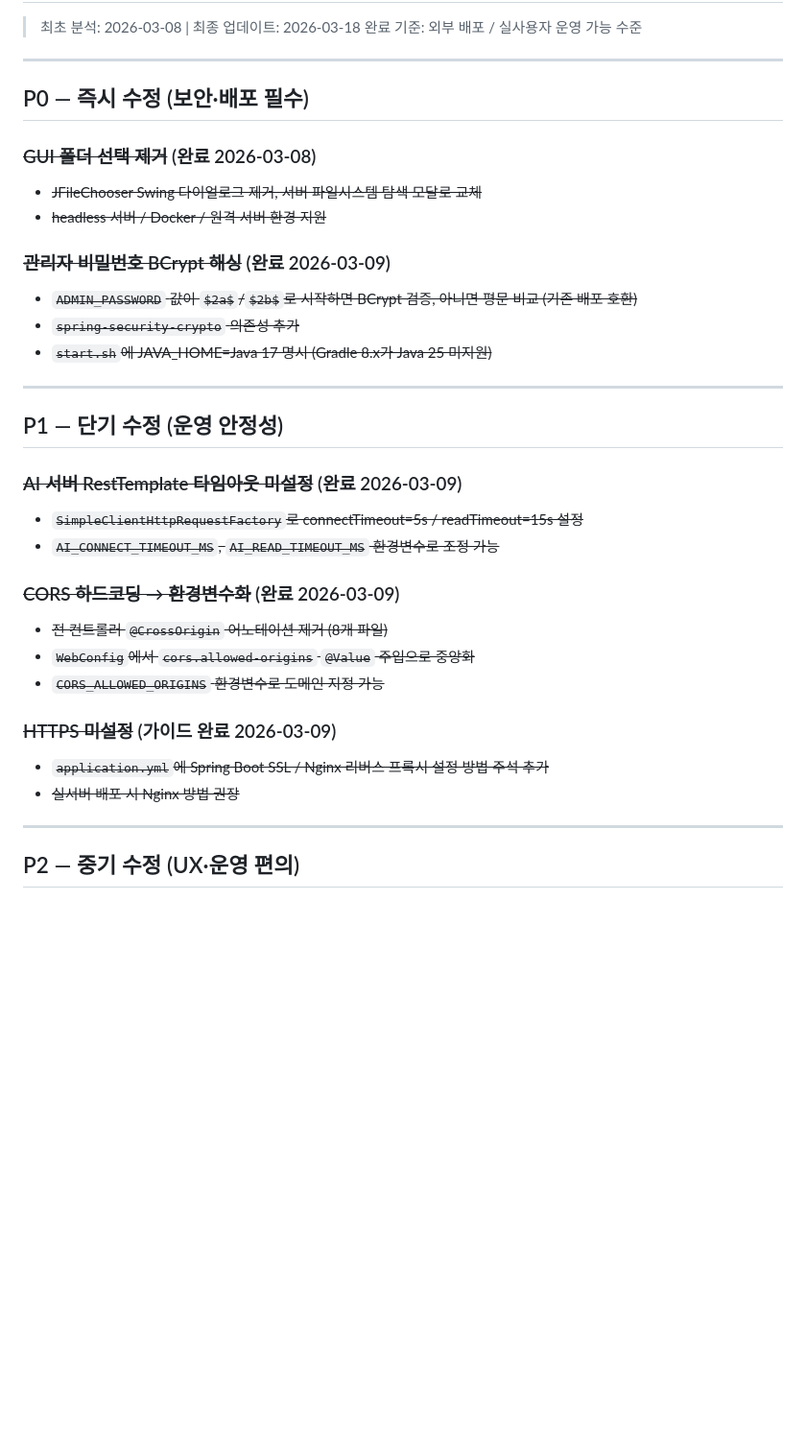
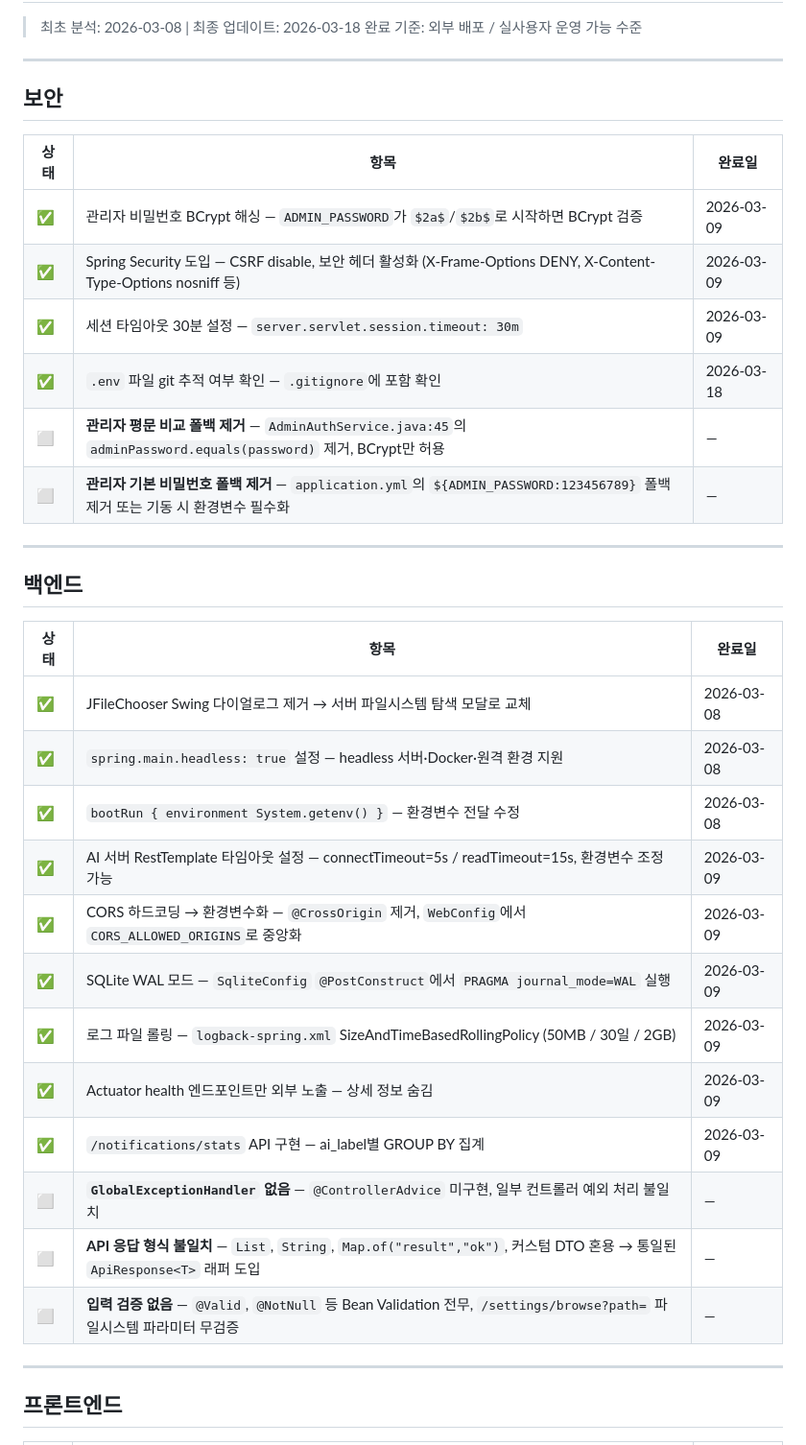
Before and after one commit to Aikaku/watchservice, a Markdown page: 상용화_TODO.md, the part around one of its changes. Shown at 96% size. GitHub-like rendering; blank space fills up the shorter version.

```diff
--- a/상용화_TODO.md
+++ b/상용화_TODO.md
@@ -5,35 +5,37 @@
 
 ---
 
-## P0 — 즉시 수정 (보안·배포 필수)
+## 보안
 
-### ~~GUI 폴더 선택 제거~~ (완료 2026-03-08)
-- ~~JFileChooser Swing 다이얼로그 제거, 서버 파일시스템 탐색 모달로 교체~~
-- ~~headless 서버 / Docker / 원격 서버 환경 지원~~
-
-### ~~관리자 비밀번호 BCrypt 해싱~~ (완료 2026-03-09)
-- ~~`ADMIN_PASSWORD` 값이 `$2a$`/`$2b$`로 시작하면 BCrypt 검증, 아니면 평문 비교 (기존 배포 호환)~~
-- ~~`spring-security-crypto` 의존성 추가~~
-- ~~`start.sh`에 JAVA_HOME=Java 17 명시 (Gradle 8.x가 Java 25 미지원)~~
+| 상태 | 항목 | 완료일 |
+|------|------|--------|
+| ✅ | 관리자 비밀번호 BCrypt 해싱 — `ADMIN_PASSWORD`가 `$2a$`/`$2b$`로 시작하면 BCrypt 검증 | 2026-03-09 |
+| ✅ | Spring Security 도입 — CSRF disable, 보안 헤더 활성화 (X-Frame-Options DENY, X-Content-Type-Options nosniff 등) | 2026-03-09 |
+| ✅ | 세션 타임아웃 30분 설정 — `server.servlet.session.timeout: 30m` | 2026-03-09 |
+| ✅ | `.env` 파일 git 추적 여부 확인 — `.gitignore`에 포함 확인 | 2026-03-18 |
+| ⬜ | **관리자 평문 비교 폴백 제거** — `AdminAuthService.java:45`의 `adminPassword.equals(password)` 제거, BCrypt만 허용 | — |
+| ⬜ | **관리자 기본 비밀번호 폴백 제거** — `application.yml`의 `${ADMIN_PASSWORD:123456789}` 폴백 제거 또는 기동 시 환경변수 필수화 | — |
 
 ---
 
-## P1 — 단기 수정 (운영 안정성)
+## 백엔드
 
-### ~~AI 서버 RestTemplate 타임아웃 미설정~~ (완료 2026-03-09)
-- ~~`SimpleClientHttpRequestFactory`로 connectTimeout=5s / readTimeout=15s 설정~~
-- ~~`AI_CONNECT_TIMEOUT_MS`, `AI_READ_TIMEOUT_MS` 환경변수로 조정 가능~~
-
-### ~~CORS 하드코딩 → 환경변수화~~ (완료 2026-03-09)
-- ~~전 컨트롤러 `@CrossOrigin` 어노테이션 제거 (8개 파일)~~
-- ~~`WebConfig`에서 `cors.allowed-origins` `@Value` 주입으로 중앙화~~
-- ~~`CORS_ALLOWED_ORIGINS` 환경변수로 도메인 지정 가능~~
-
-### ~~HTTPS 미설정~~ (가이드 완료 2026-03-09)
-- ~~`application.yml`에 Spring Boot SSL / Nginx 리버스 프록시 설정 방법 주석 추가~~
-- ~~실서버 배포 시 Nginx 방법 권장~~
+| 상태 | 항목 | 완료일 |
+|------|------|--------|
+| ✅ | JFileChooser Swing 다이얼로그 제거 → 서버 파일시스템 탐색 모달로 교체 | 2026-03-08 |
+| ✅ | `spring.main.headless: true` 설정 — headless 서버·Docker·원격 환경 지원 | 2026-03-08 |
+| ✅ | `bootRun { environment System.getenv() }` — 환경변수 전달 수정 | 2026-03-08 |
+| ✅ | AI 서버 RestTemplate 타임아웃 설정 — connectTimeout=5s / readTimeout=15s, 환경변수 조정 가능 | 2026-03-09 |
+| ✅ | CORS 하드코딩 → 환경변수화 — `@CrossOrigin` 제거, `WebConfig`에서 `CORS_ALLOWED_ORIGINS`로 중앙화 | 2026-03-09 |
+| ✅ | SQLite WAL 모드 — `SqliteConfig` `@PostConstruct`에서 `PRAGMA journal_mode=WAL` 실행 | 2026-03-09 |
+| ✅ | 로그 파일 롤링 — `logback-spring.xml` SizeAndTimeBasedRollingPolicy (50MB / 30일 / 2GB) | 2026-03-09 |
+| ✅ | Actuator health 엔드포인트만 외부 노출 — 상세 정보 숨김 | 2026-03-09 |
+| ✅ | `/notifications/stats` API 구현 — ai_label별 GROUP BY 집계 | 2026-03-09 |
+| ⬜ | **`GlobalExceptionHandler` 없음** — `@ControllerAdvice` 미구현, 일부 컨트롤러 예외 처리 불일치 | — |
+| ⬜ | **API 응답 형식 불일치** — `List`, `String`, `Map.of("result","ok")`, 커스텀 DTO 혼용 → 통일된 `ApiResponse<T>` 래퍼 도입 | — |
+| ⬜ | **입력 검증 없음** — `@Valid`, `@NotNull` 등 Bean Validation 전무, `/settings/browse?path=` 파일시스템 파라미터 무검증 | — |
 
 ---
 
-## P2 — 중기 수정 (UX·운영 편의)
+## 프론트엔드
 
```
Also changed, not shown: other parts of 상용화_TODO.md (+28 -144 lines).
